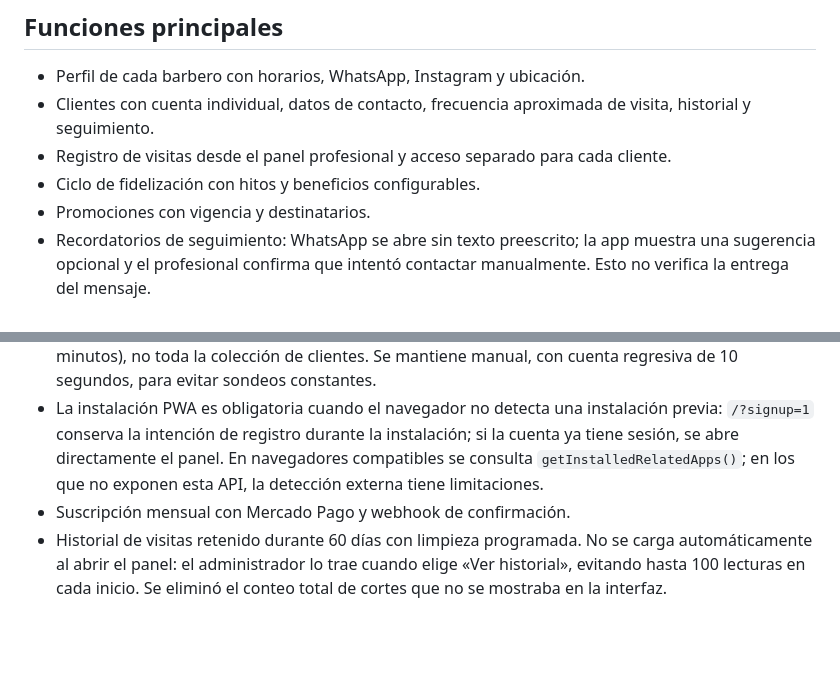
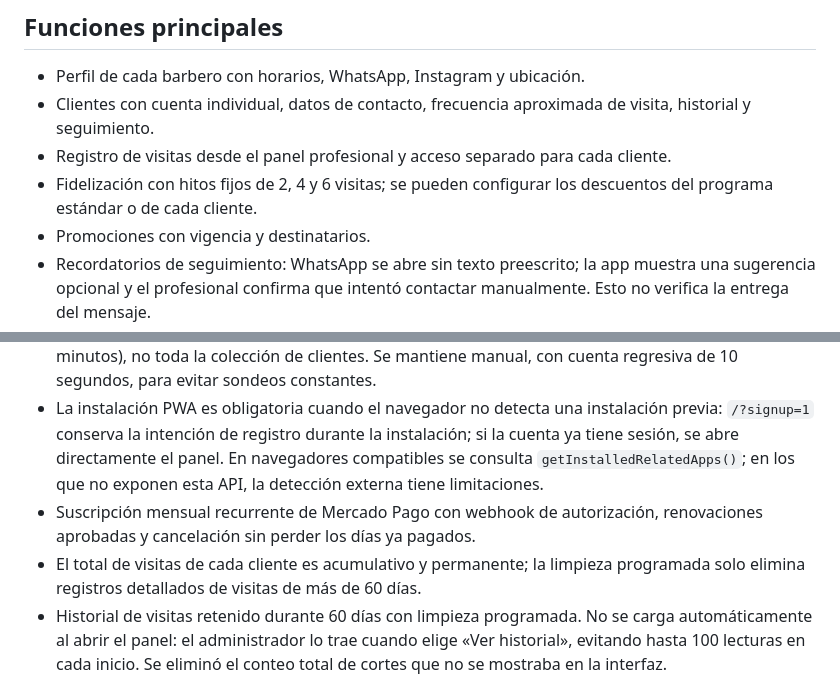
Before and after one commit to NachoMor123/barber-vip, a Markdown page: README.md, 2 parts joined by grey strips. Drawn GitHub-style; blank space fills up the shorter version.

Commit message:
Document fixed milestones, recurring billing, and lifetime visits

```diff
--- a/README.md
+++ b/README.md
@@ -13,13 +13,14 @@ Aplicación web instalable (PWA) para barberos y sus clientes. Incluye panel pro
 - Perfil de cada barbero con horarios, WhatsApp, Instagram y ubicación.
 - Clientes con cuenta individual, datos de contacto, frecuencia aproximada de visita, historial y seguimiento.
 - Registro de visitas desde el panel profesional y acceso separado para cada cliente.
-- Ciclo de fidelización con hitos y beneficios configurables.
+- Fidelización con hitos fijos de 2, 4 y 6 visitas; se pueden configurar los descuentos del programa estándar o de cada cliente.
 - Promociones con vigencia y destinatarios.
 - Recordatorios de seguimiento: WhatsApp se abre sin texto preescrito; la app muestra una sugerencia opcional y el profesional confirma que intentó contactar manualmente. Esto no verifica la entrega del mensaje.
 - Presencia de bajo consumo: los pulsos del cliente se guardan en `barbers/{barberUid}/presence/{customerUid}`, separados de la lista de clientes para que cada pulso no vuelva a leer el listado completo. El pulso ocurre cada 5 minutos mientras la app está visible; la fecha en la ficha general se copia cada 10 minutos y al salir. La interfaz actualiza el texto relativo localmente cada 15 segundos, sin lecturas de Firestore.
 - El botón circular de refresco junto al contador consulta solo la actividad reciente (ventana de 12 minutos), no toda la colección de clientes. Se mantiene manual, con cuenta regresiva de 10 segundos, para evitar sondeos constantes.
 - La instalación PWA es obligatoria cuando el navegador no detecta una instalación previa: `/?signup=1` conserva la intención de registro durante la instalación; si la cuenta ya tiene sesión, se abre directamente el panel. En navegadores compatibles se consulta `getInstalledRelatedApps()`; en los que no exponen esta API, la detección externa tiene limitaciones.
-- Suscripción mensual con Mercado Pago y webhook de confirmación.
+- Suscripción mensual recurrente de Mercado Pago con webhook de autorización, renovaciones aprobadas y cancelación sin perder los días ya pagados.
+- El total de visitas de cada cliente es acumulativo y permanente; la limpieza programada solo elimina registros detallados de visitas de más de 60 días.
 - Historial de visitas retenido durante 60 días con limpieza programada. No se carga automáticamente al abrir el panel: el administrador lo trae cuando elige «Ver historial», evitando hasta 100 lecturas en cada inicio. Se eliminó el conteo total de cortes que no se mostraba en la interfaz.
 
 ## Arquitectura
```
